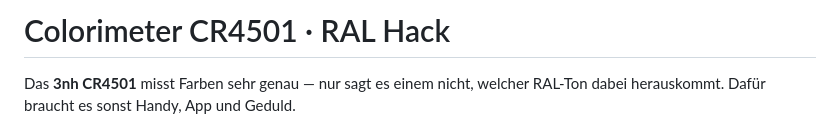
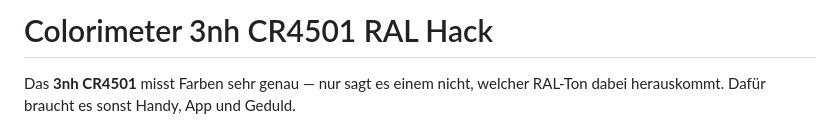
Before and after one commit to hallko1234/cr4501-ral, a Markdown page: README.md, the part around the change. Rendered like a GitHub page.

Commit message:
Titel: Colorimeter 3nh CR4501 RAL Hack

```diff
--- a/README.md
+++ b/README.md
@@ -1,4 +1,4 @@
-# Colorimeter CR4501 · RAL Hack
+# Colorimeter 3nh CR4501 RAL Hack
 
 Das **3nh CR4501** misst Farben sehr genau — nur sagt es einem nicht, welcher
 RAL-Ton dabei herauskommt. Dafür braucht es sonst Handy, App und Geduld.
```
